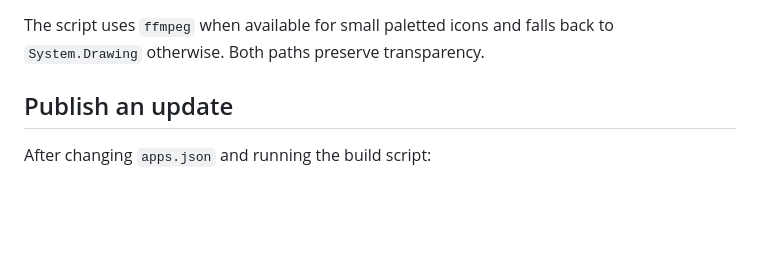
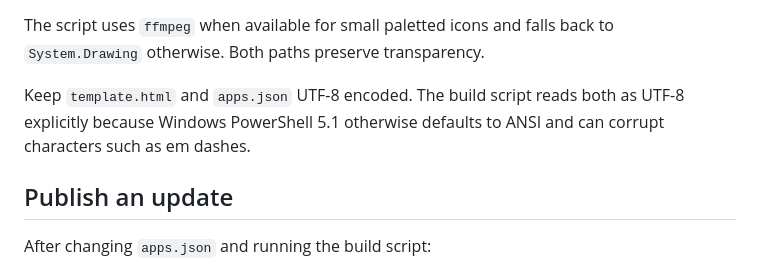
Before and after one commit to appsidioapps/apps, a Markdown page: README.md, the part around the change. Drawn GitHub-style; blank space fills up the shorter version.

Commit message:
Document UTF-8 requirement for site sources

```diff
--- a/README.md
+++ b/README.md
@@ -49,6 +49,10 @@ Icons are taken from each app's
 
 The script uses `ffmpeg` when available for small paletted icons and falls back
 to `System.Drawing` otherwise. Both paths preserve transparency.
+
+Keep `template.html` and `apps.json` UTF-8 encoded. The build script reads both
+as UTF-8 explicitly because Windows PowerShell 5.1 otherwise defaults to ANSI
+and can corrupt characters such as em dashes.
 
 ## Publish an update
 
```
